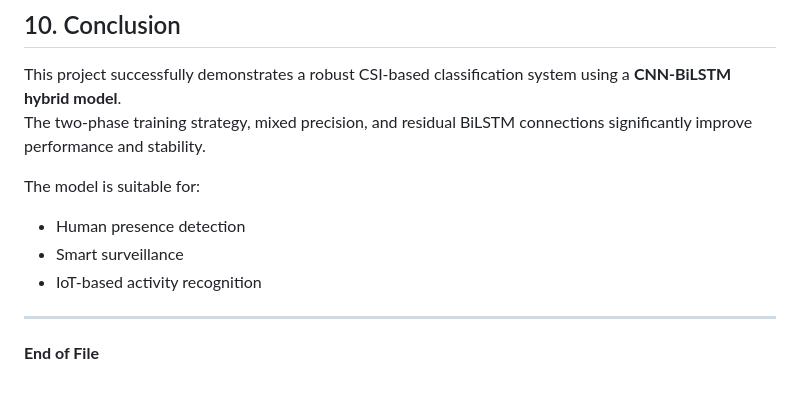
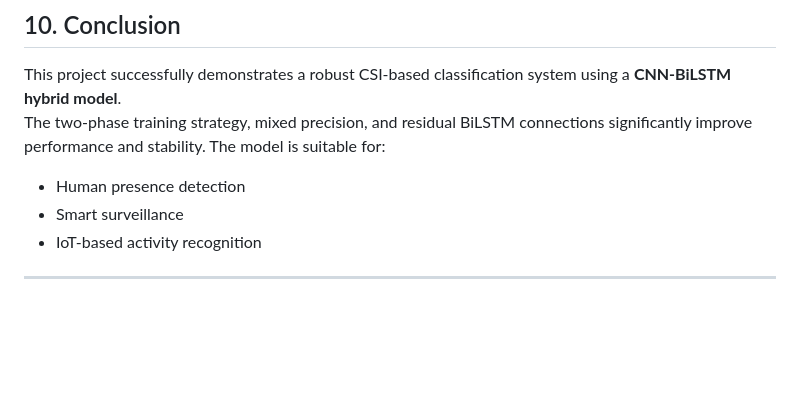
Before and after one commit to chandreshkumar13/AI-iot-project-, a Markdown page: ML_model/CSI_CNN_BiLSTM_Model_Description.md, the part around one of its changes. Drawn GitHub-style; blank space fills up the shorter version.

Commit message:
Update CSI model description and implementation details

```diff
--- a/ML_model/CSI_CNN_BiLSTM_Model_Description.md
+++ b/ML_model/CSI_CNN_BiLSTM_Model_Description.md
@@ -238,12 +147,7 @@ This demonstrates how the model can be used in real deployment scenarios.
 This project successfully demonstrates a robust CSI-based classification system using a **CNN-BiLSTM hybrid model**.
 The two-phase training strategy, mixed precision, and residual BiLSTM connections significantly improve performance and stability.
-
 The model is suitable for:
-
 - Human presence detection
 - Smart surveillance
 - IoT-based activity recognition
-
 ---
-
-**End of File**
```
Also changed, not shown: other parts of ML_model/CSI_CNN_BiLSTM_Model_Description.md (+1 -92 lines).
